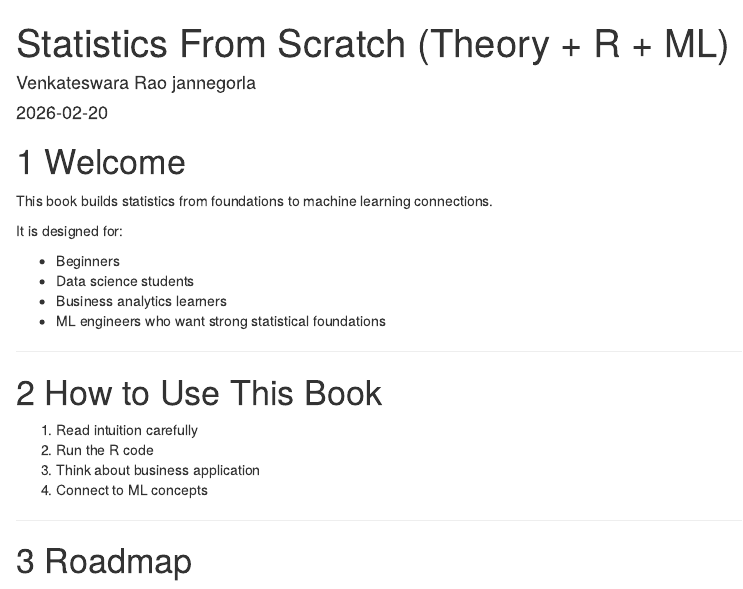
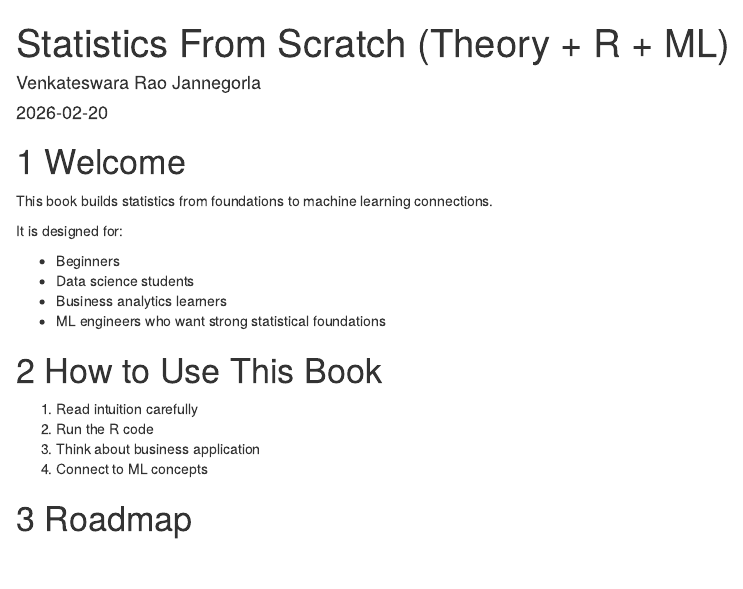
Before and after one commit to VenkateswaraRao18/statistics-from-scratch-r, an R Markdown document (book/index.Rmd): the page in a window 1100 px wide, from its top. Rendered offline with R 4.5, knitr and Pandoc, with nearby package versions.

```diff
--- a/_bookdown.yml
+++ b/_bookdown.yml
@@ -1,6 +1,6 @@
 book_filename: "Statistics_From_Scratch"
 output_dir: "docs"
-rmd_files: [
-  "book/index.Rmd",
-  "book/01-introduction.Rmd"
-]
+delete_merged_file: true
+rmd_files:
+  - book/index.Rmd
+  - book/01-introduction.Rmd
--- a/book/index.Rmd
+++ b/book/index.Rmd
@@ -1,9 +1,8 @@
 ---
 title: "Statistics From Scratch (Theory + R + ML)"
-author: "Venkateswara Rao jannegorla"
+author: "Venkateswara Rao Jannegorla"
 date: "`r Sys.Date()`"
 site: bookdown::bookdown_site
-output: bookdown::html_document2
 documentclass: book
 ---
 
```
Also changed, not shown: Statistics_From_Scratch.html (deleted), docs/search_index.json (added), book/index.Rmd (4 more changed lines), 37 other files.
